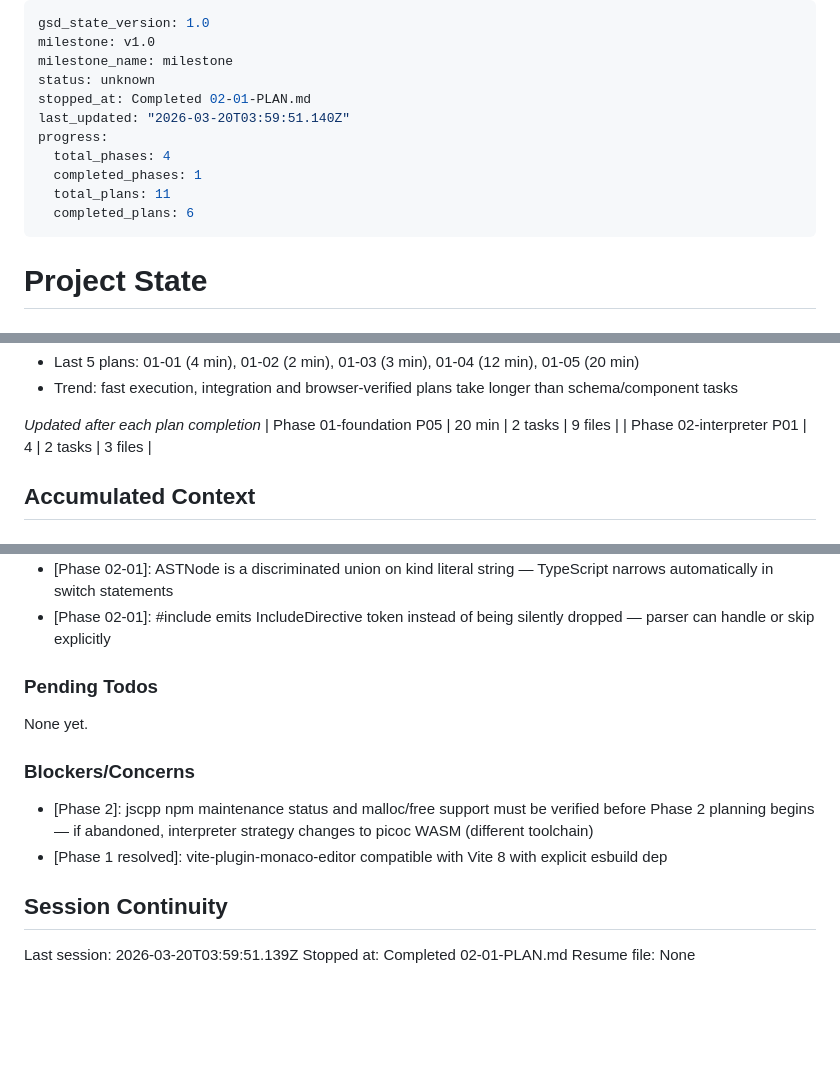
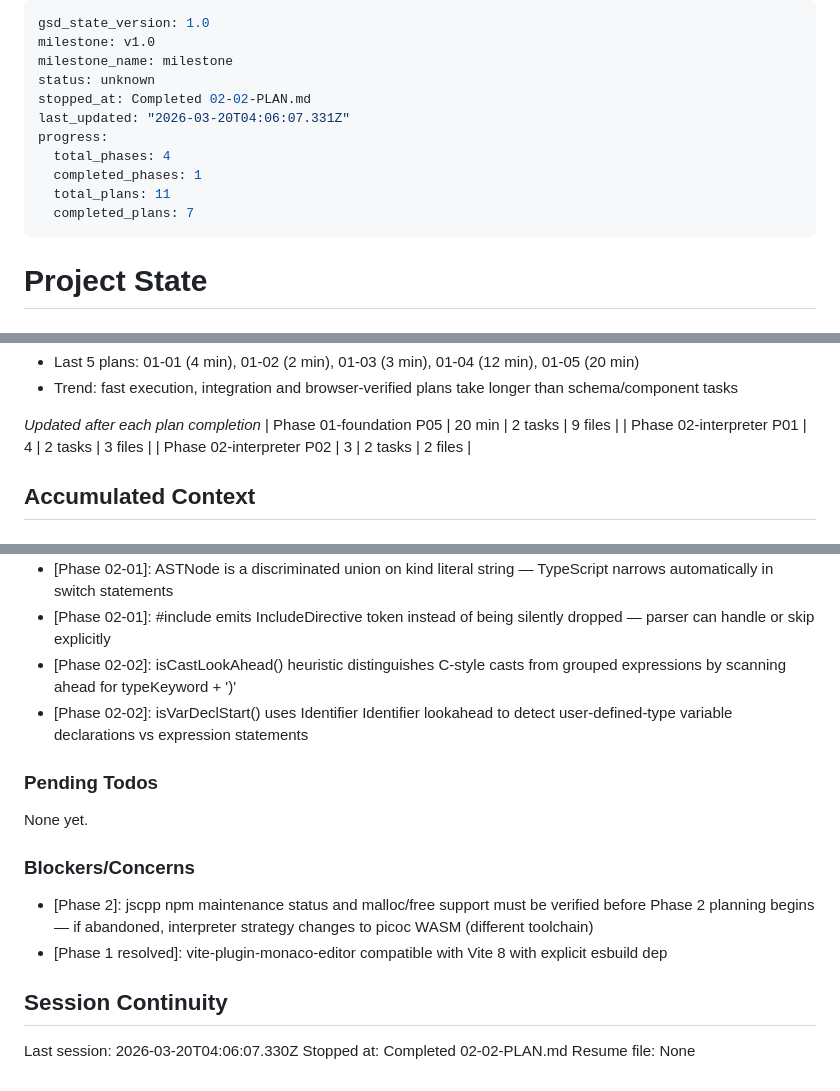
Before and after one commit to chrisdeso/Memory-Visualization, a Markdown page: .planning/STATE.md, 3 parts joined by grey strips. Drawn GitHub-style; blank space fills up the shorter version.

Commit message:
docs(02-02): complete recursive-descent parser plan
- Add 02-02-SUMMARY.md with parser implementation details
- Update STATE.md with plan counter, decisions, session info
- Update ROADMAP.md phase 02 progress (2/6 complete)

Co-Authored-By: Claude Sonnet 4.6 <noreply@anthropic.com>

```diff
--- a/.planning/STATE.md
+++ b/.planning/STATE.md
@@ -3,13 +3,13 @@ gsd_state_version: 1.0
 milestone: v1.0
 milestone_name: milestone
 status: unknown
-stopped_at: Completed 02-01-PLAN.md
-last_updated: "2026-03-20T03:59:51.140Z"
+stopped_at: Completed 02-02-PLAN.md
+last_updated: "2026-03-20T04:06:07.331Z"
 progress:
   total_phases: 4
   completed_phases: 1
   total_plans: 11
-  completed_plans: 6
+  completed_plans: 7
 ---
 
 # Project State
@@ -48,6 +48,7 @@ Plan: 2 of 6
 *Updated after each plan completion*
 | Phase 01-foundation P05 | 20 min | 2 tasks | 9 files |
 | Phase 02-interpreter P01 | 4 | 2 tasks | 3 files |
+| Phase 02-interpreter P02 | 3 | 2 tasks | 2 files |
 
 ## Accumulated Context
 
@@ -74,6 +75,8 @@ Recent decisions affecting current work:
 - [Phase 02-01]: TokenType enum lives in ast.ts shared by lexer and parser — one source of truth, avoids circular imports
 - [Phase 02-01]: ASTNode is a discriminated union on kind literal string — TypeScript narrows automatically in switch statements
 - [Phase 02-01]: #include emits IncludeDirective token instead of being silently dropped — parser can handle or skip explicitly
+- [Phase 02-02]: isCastLookAhead() heuristic distinguishes C-style casts from grouped expressions by scanning ahead for typeKeyword + ')'
+- [Phase 02-02]: isVarDeclStart() uses Identifier Identifier lookahead to detect user-defined-type variable declarations vs expression statements
 
 ### Pending Todos
 
@@ -86,6 +89,6 @@ None yet.
 
 ## Session Continuity
 
-Last session: 2026-03-20T03:59:51.139Z
-Stopped at: Completed 02-01-PLAN.md
+Last session: 2026-03-20T04:06:07.330Z
+Stopped at: Completed 02-02-PLAN.md
 Resume file: None
```
Also changed, not shown: 1 other file.
